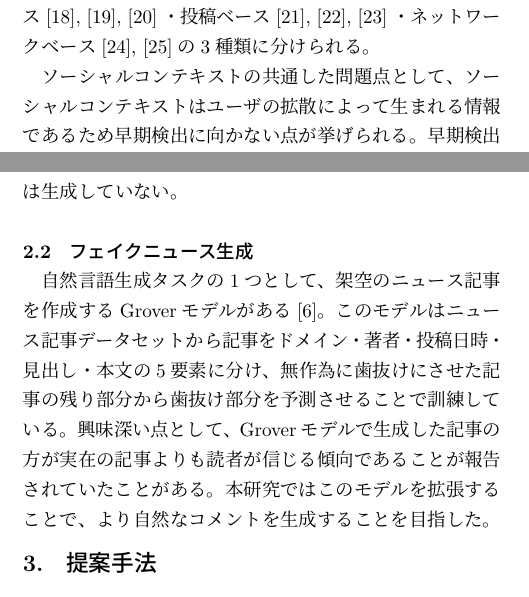
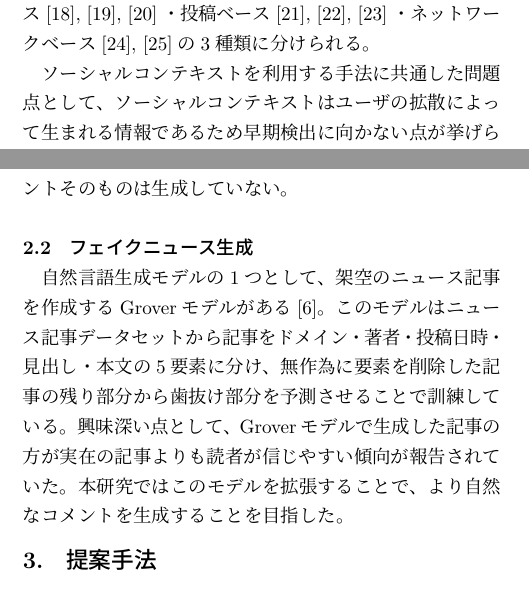
Before and after one commit to YaGiNA/SMASH_article, a LaTeX document (SMASH.tex, which reads chapters/related_works.tex): two parts of the columns of page 2 of 6, joined at a grey line, cut so that both start at the same text. Compiled offline with pLaTeX and dvipdfmx; a LaTeX package or settings file that is missing is left out.

Commit message:
Fix intro. & Update related works

```diff
--- a/chapters/related_works.tex
+++ b/chapters/related_works.tex
@@ -11,14 +11,14 @@
 ・投稿ベース\cite{Yang2019UnsupervisedFN,Tacchini2017SomeLI,Jin:2016:NVE:3016100.3016318}
 ・ネットワークベース\cite{Wu:2018:TFF:3159652.3159677,DBLP:journals/corr/abs-1902-06673}の3種類に分けられる。
 
-ソーシャルコンテキストの共通した問題点として、ソーシャルコンテキストはユーザの拡散によって生まれる情報であるため早期検出に向かない点が挙げられる。
+ソーシャルコンテキストを利用する手法に共通した問題点として、ソーシャルコンテキストはユーザの拡散によって生まれる情報であるため早期検出に向かない点が挙げられる。
 早期検出の実現へ、TCNN-URGという2層の畳み込みニューラルネットワークとCVAEによるユーザレスポンス生成器を組み合わせたモデルも提案されている\cite{ijcai2018-533}。
 ニュース記事を畳み込みニューラルネットワークで特徴化してから隠れ変数を算出し、寄せられたコメントとして尤もらしい単語群を生成することで検出性能が改善されることが報告されている。
 しかしながら、TCNN-URGはあくまで尤もらしい単語を生成することに限られ、実際のコメントそのものは生成していない。
 
 \subsection{フェイクニュース生成}
 \label{subsec:generate}
-自然言語生成タスクの1つとして、架空のニュース記事を作成するGroverモデルがある\cite{NIPS2019_9106}。
-このモデルはニュース記事データセットから記事をドメイン・著者・投稿日時・見出し・本文の5要素に分け、無作為に歯抜けにさせた記事の残り部分から歯抜け部分を予測させることで訓練している。
-興味深い点として、Groverモデルで生成した記事の方が実在の記事よりも読者が信じる傾向であることが報告されていたことがある。
+自然言語生成モデルの1つとして、架空のニュース記事を作成するGroverモデルがある\cite{NIPS2019_9106}。
+このモデルはニュース記事データセットから記事をドメイン・著者・投稿日時・見出し・本文の5要素に分け、無作為に要素を削除した記事の残り部分から歯抜け部分を予測させることで訓練している。
+興味深い点として、Groverモデルで生成した記事の方が実在の記事よりも読者が信じやすい傾向が報告されていた。
 本研究ではこのモデルを拡張することで、より自然なコメントを生成することを目指した。
```
Also changed, not shown: chapters/introduction.tex (+1 -1 lines), SMASH.pdf, chapters/related_works.tex (4 more changed lines).
